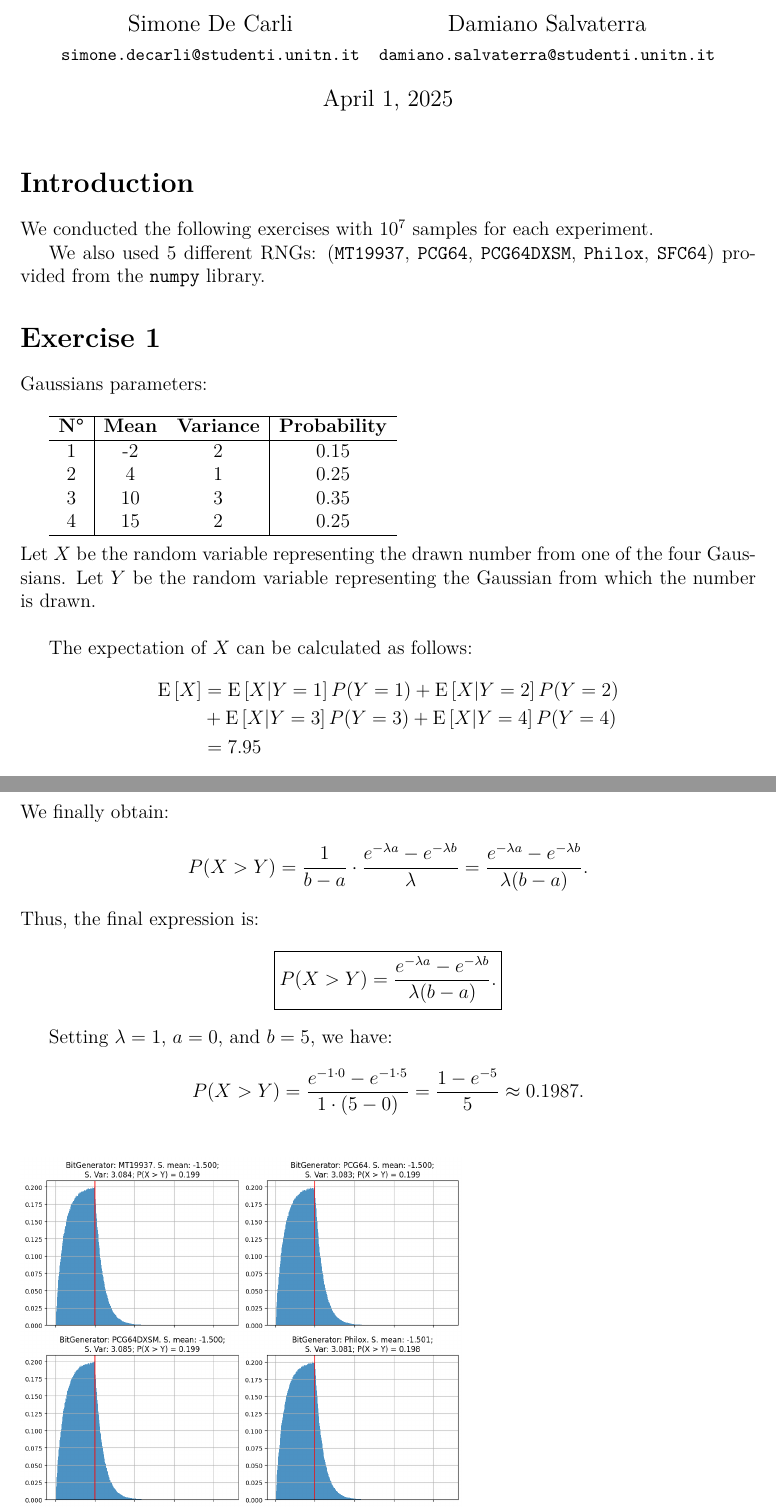
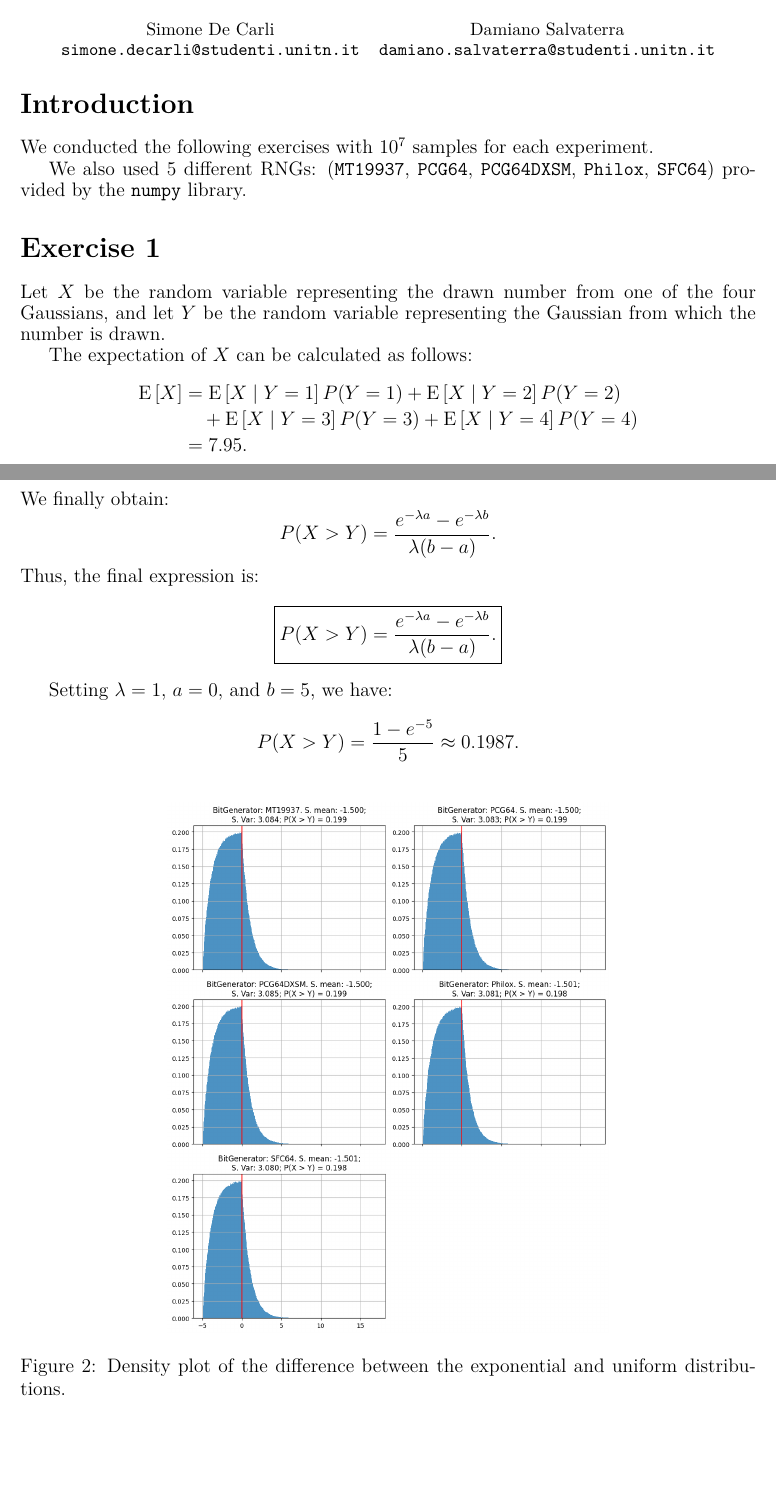
Before and after one commit to DaMole98/SPE-labs, a LaTeX document (HW-1/report.tex): two parts of pages 1 and 3 of 3, joined at a grey line, cut so that both start at the same text, the shorter picture padded with empty space. Compiled offline with pdfLaTeX.

Commit message:
Shorter report

```diff
--- a/HW-1/report.tex
+++ b/HW-1/report.tex
@@ -29,35 +41,35 @@
 
 \section*{Introduction}
 
-We conducted the following exercises with $10^7$ samples for each experiment.
+We conducted the following exercises with \(10^7\) samples for each experiment.
 
-We also used 5 different RNGs: (\texttt{MT19937}, \texttt{PCG64}, \texttt{PCG64DXSM}, \texttt{Philox}, \texttt{SFC64}) provided from the \texttt{numpy} library.
-
+We also used 5 different RNGs: (\texttt{MT19937}, \texttt{PCG64}, \texttt{PCG64DXSM}, \texttt{Philox}, \texttt{SFC64}) provided by the \texttt{numpy} library.
 
 \section*{Exercise 1}
 
-Gaussians parameters:\\
+% Gaussians parameters:
 
-\begin{tabular}{c|cc|c}
-    \hline
-    \textbf{N°} & \textbf{Mean} & \textbf{Variance} & \textbf{Probability} \\
-    \hline
-    1 & -2 & 2 & 0.15 \\
-    2 & 4 & 1 & 0.25 \\
-    3 & 10 & 3 & 0.35 \\
-    4 & 15 & 2 & 0.25 \\
-    \hline
-\end{tabular}\\
+% \begin{center}
+% \begin{tabular}{c|cc|c}
+%     \toprule
+%     \textbf{N°} & \textbf{Mean} & \textbf{Variance} & \textbf{Probability} \\
+%     \midrule
+%     1 & -2 & 2 & 0.15 \\
+%     2 & 4  & 1 & 0.25 \\
+%     3 & 10 & 3 & 0.35 \\
+%     4 & 15 & 2 & 0.25 \\
+%     \bottomrule
+% \end{tabular}
+% \end{center}
 
-\noindent
-Let $X$ be the random variable representing the drawn number from one of the four Gaussians. Let $Y$ be the random variable representing the Gaussian from which the number is drawn.\\
+Let \(X\) be the random variable representing the drawn number from one of the four Gaussians, and let \(Y\) be the random variable representing the Gaussian from which the number is drawn.
 
-The expectation of $X$ can be calculated as follows:
+The expectation of \(X\) can be calculated as follows:
 \begin{equation*}
 \begin{split}
-\E{X} & = \E{X|Y=1}P(Y=1) + \E{X|Y=2}P(Y=2)\\
-& + \E{X|Y=3}P(Y=3) + \E{X|Y=4}P(Y=4) \\
-& = 7.95
+\E{X} &= \E{X \mid Y=1}P(Y=1) + \E{X \mid Y=2}P(Y=2)\\
+&\quad + \E{X \mid Y=3}P(Y=3) + \E{X \mid Y=4}P(Y=4) \\
+&= 7.95.
 \end{split}
 \end{equation*}
 
@@ -106,21 +120,22 @@ We compute the integral:
 \]
 We finally obtain:
 \[
-P(X > Y) = \frac{1}{b-a} \cdot \frac{e^{-\lambda a} - e^{-\lambda b}}{\lambda} = \frac{e^{-\lambda a} - e^{-\lambda b}}{\lambda (b-a)}.
+P(X > Y) = \frac{e^{-\lambda a} - e^{-\lambda b}}{\lambda (b-a)}.
 \]
 Thus, the final expression is:
 \[
 \boxed{P(X > Y) = \frac{e^{-\lambda a} - e^{-\lambda b}}{\lambda (b-a)}.}
 \]
 
-Setting $\lambda=1$, $a=0$, and $b=5$, we have:
+Setting \(\lambda=1\), \(a=0\), and \(b=5\), we have:
 \[
-P(X > Y) = \frac{e^{-1\cdot 0} - e^{-1\cdot 5}}{1\cdot (5-0)} = \frac{1 - e^{-5}}{5} \approx 0.1987.
+P(X > Y) = \frac{1 - e^{-5}}{5} \approx 0.1987.
 \]
 
 \begin{figure}[h]
+    \centering
     \includegraphics[width=0.6\textwidth]{ex2-plot.png}
+    \caption{Density plot of the difference between the exponential and uniform distributions.}
 \end{figure}
 
-
 \end{document}
```
Also changed, not shown: HW-1/report.pdf, HW-1/report.tex (48 more changed lines).
